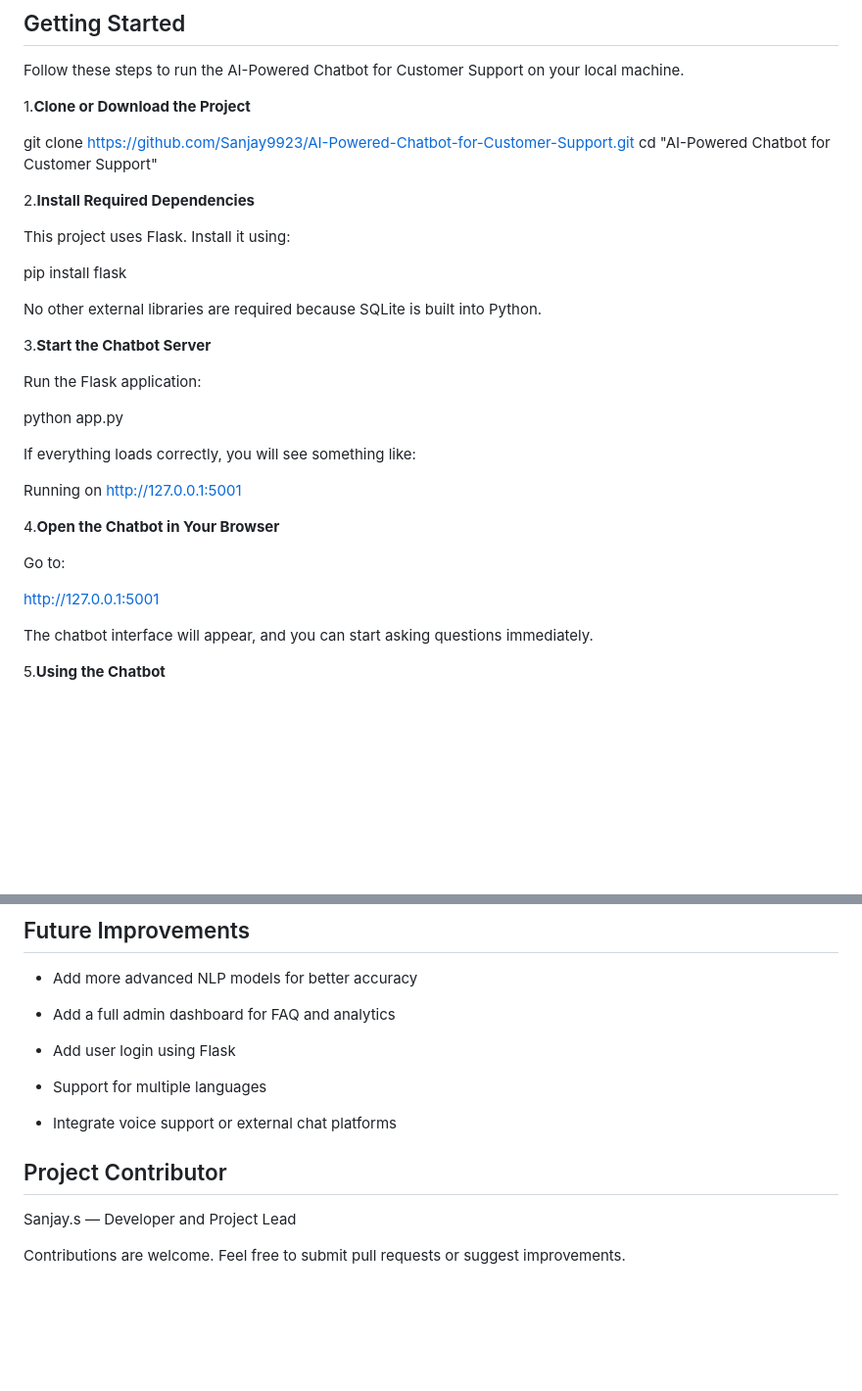
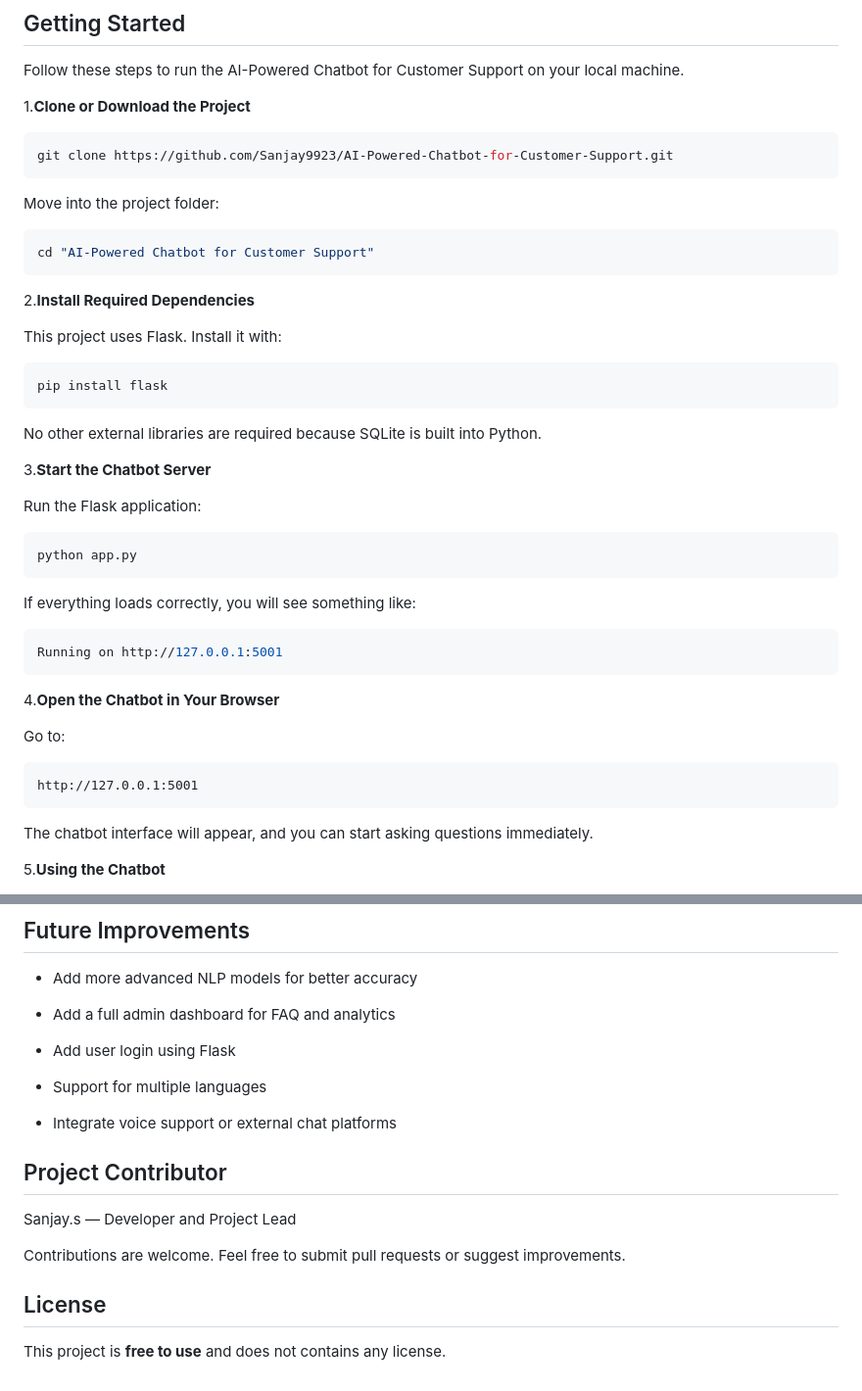
Before and after one commit to Sanjay9923/AI-Powered-Chatbot-for-Customer-Support, a Markdown page: README.md, 2 parts joined by grey strips. Shown at 98% size. Rendered like a GitHub page; blank space fills up the shorter version.

````diff
--- a/README.md
+++ b/README.md
@@ -99,34 +85,40 @@ AI-Powered-Chatbot-for-Customer-Support/
 Follow these steps to run the AI-Powered Chatbot for Customer Support on your local machine.
 
 1.**Clone or Download the Project**
+```bash
+git clone https://github.com/Sanjay9923/AI-Powered-Chatbot-for-Customer-Support.git
+```
 
-git clone https://github.com/Sanjay9923/AI-Powered-Chatbot-for-Customer-Support.git
+Move into the project folder:
+```bash
 cd "AI-Powered Chatbot for Customer Support"
+```
 
 2.**Install Required Dependencies**
 
-This project uses Flask. Install it using:
-
+This project uses Flask. Install it with:
+```bash
 pip install flask
-
+```
 No other external libraries are required because SQLite is built into Python.
 
 3.**Start the Chatbot Server**
 
 Run the Flask application:
-
+```bash
 python app.py
-
+```
 If everything loads correctly, you will see something like:
-
+```nginx
 Running on http://127.0.0.1:5001
+```
 
 4.**Open the Chatbot in Your Browser**
 
 Go to:
-
+```ccp
 http://127.0.0.1:5001
-
+```
 The chatbot interface will appear, and you can start asking questions immediately.
 
 5.**Using the Chatbot**
@@ -150,8 +142,14 @@ It returns the most relevant answer or a fallback message if no match is found.
 
 - Integrate voice support or external chat platforms
 
+
 ## Project Contributor
 
 Sanjay.s — Developer and Project Lead
 
 Contributions are welcome. Feel free to submit pull requests or suggest improvements.
+
+
+## License
+
+This project is **free to use** and does not contains any license.
````
Also changed, not shown: other parts of README.md (+2 -16 lines).
